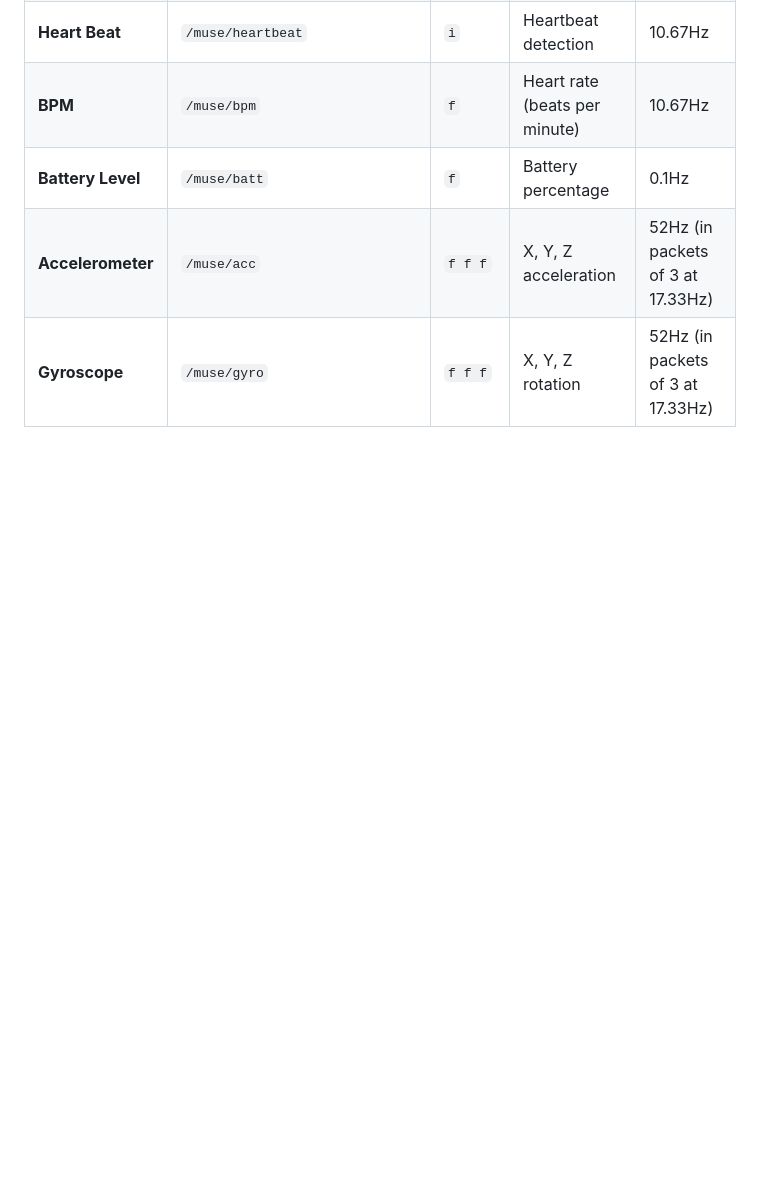
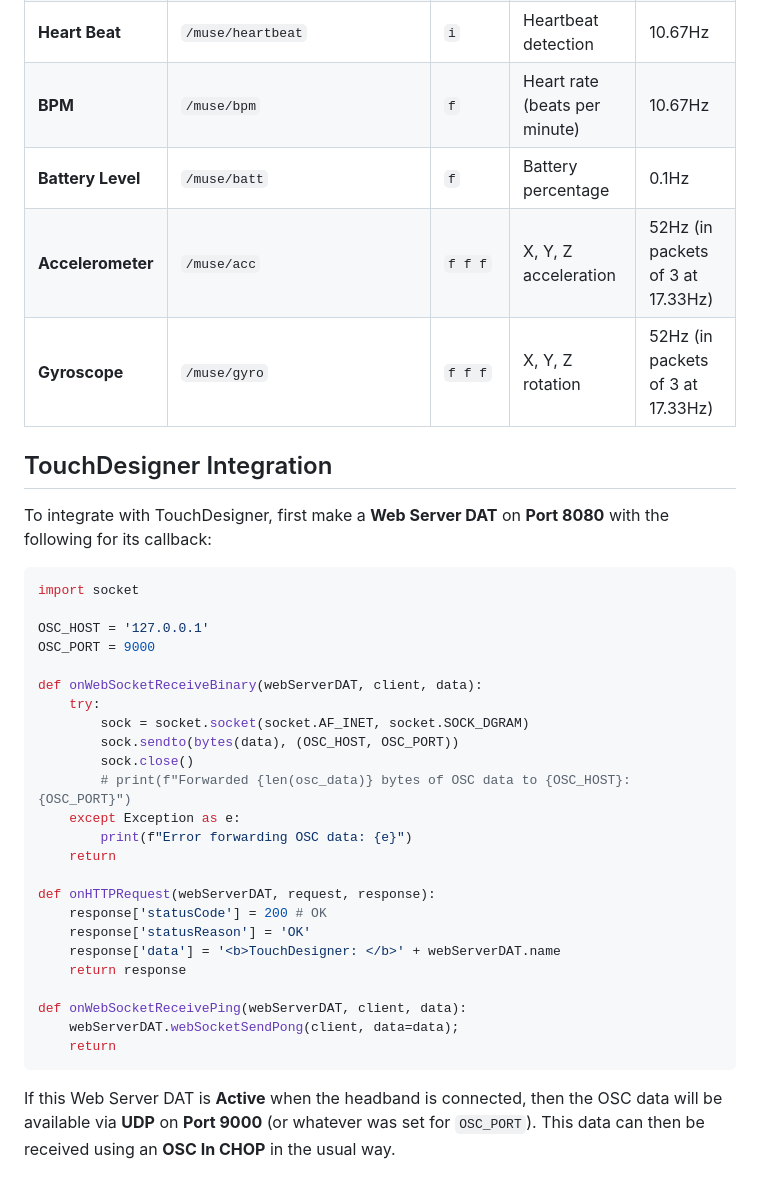
Before and after one commit to m-yac/multi-muse-ml, a Markdown page: README.md, the part around the change. Rendered like a GitHub page; blank space fills up the shorter version.

Commit message:
add note about TouchDesigner to README

````diff
--- a/README.md
+++ b/README.md
@@ -26,3 +26,36 @@ Wherever possible, this is compatible with the [Mind Monitor](https://mind-monit
 | **Battery Level**  | `/muse/batt`                    | `f`       | Battery percentage                 | 0.1Hz                               |
 | **Accelerometer**  | `/muse/acc`                     | `f f f`   | X, Y, Z acceleration               | 52Hz (in packets of 3 at 17.33Hz)   |
 | **Gyroscope**      | `/muse/gyro`                    | `f f f`   | X, Y, Z rotation                   | 52Hz (in packets of 3 at 17.33Hz)   |
+
+## TouchDesigner Integration
+
+To integrate with TouchDesigner, first make a **Web Server DAT** on **Port 8080** with the following for its callback:
+```python
+import socket
+
+OSC_HOST = '127.0.0.1'
+OSC_PORT = 9000
+
+def onWebSocketReceiveBinary(webServerDAT, client, data):
+	try:
+		sock = socket.socket(socket.AF_INET, socket.SOCK_DGRAM)
+		sock.sendto(bytes(data), (OSC_HOST, OSC_PORT))
+		sock.close()
+		# print(f"Forwarded {len(osc_data)} bytes of OSC data to {OSC_HOST}:{OSC_PORT}")
+	except Exception as e:
+		print(f"Error forwarding OSC data: {e}")
+	return
+
+def onHTTPRequest(webServerDAT, request, response):
+	response['statusCode'] = 200 # OK
+	response['statusReason'] = 'OK'
+	response['data'] = '<b>TouchDesigner: </b>' + webServerDAT.name
+	return response
+
+def onWebSocketReceivePing(webServerDAT, client, data):
+	webServerDAT.webSocketSendPong(client, data=data);
+	return
+```
+If this Web Server DAT is **Active** when the headband is connected,
+then the OSC data will be available via **UDP** on **Port 9000** (or whatever was set for `OSC_PORT`).
+This data can then be received using an **OSC In CHOP** in the usual way.
````
